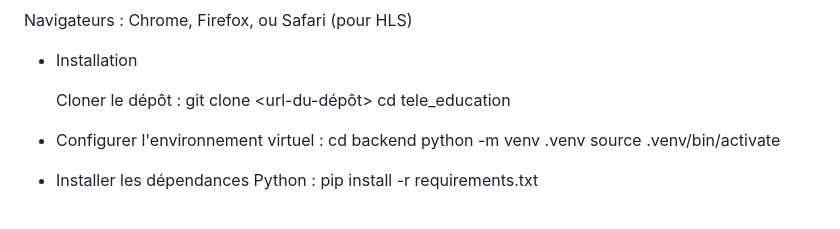
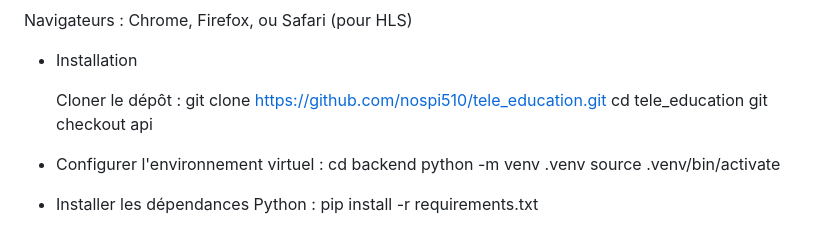
Before and after one commit to nospi510/tele_education, a Markdown page: README.md, the part around the change. GitHub-like rendering.

Commit message:
maj README

```diff
--- a/README.md
+++ b/README.md
@@ -16,8 +16,9 @@ Navigateurs : Chrome, Firefox, ou Safari (pour HLS)
 - Installation
 
     Cloner le dépôt :
-    git clone <url-du-dépôt>
+    git clone https://github.com/nospi510/tele_education.git
     cd tele_education
+    git checkout api
 
 
 - Configurer l'environnement virtuel :
```
